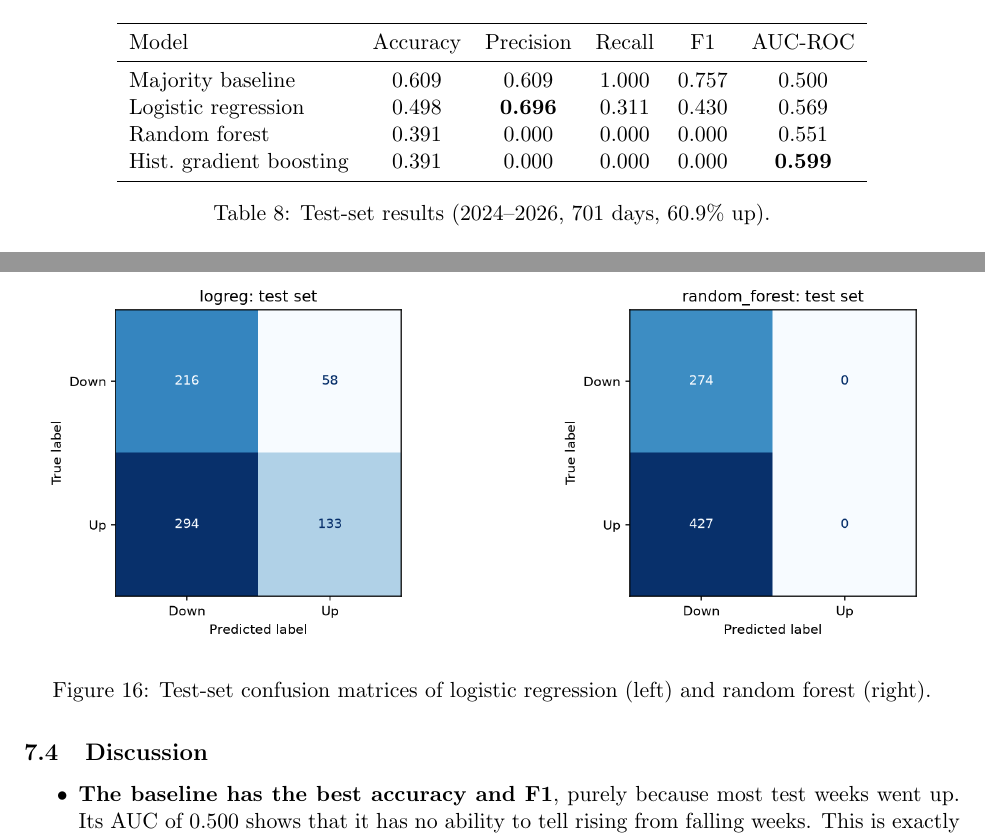
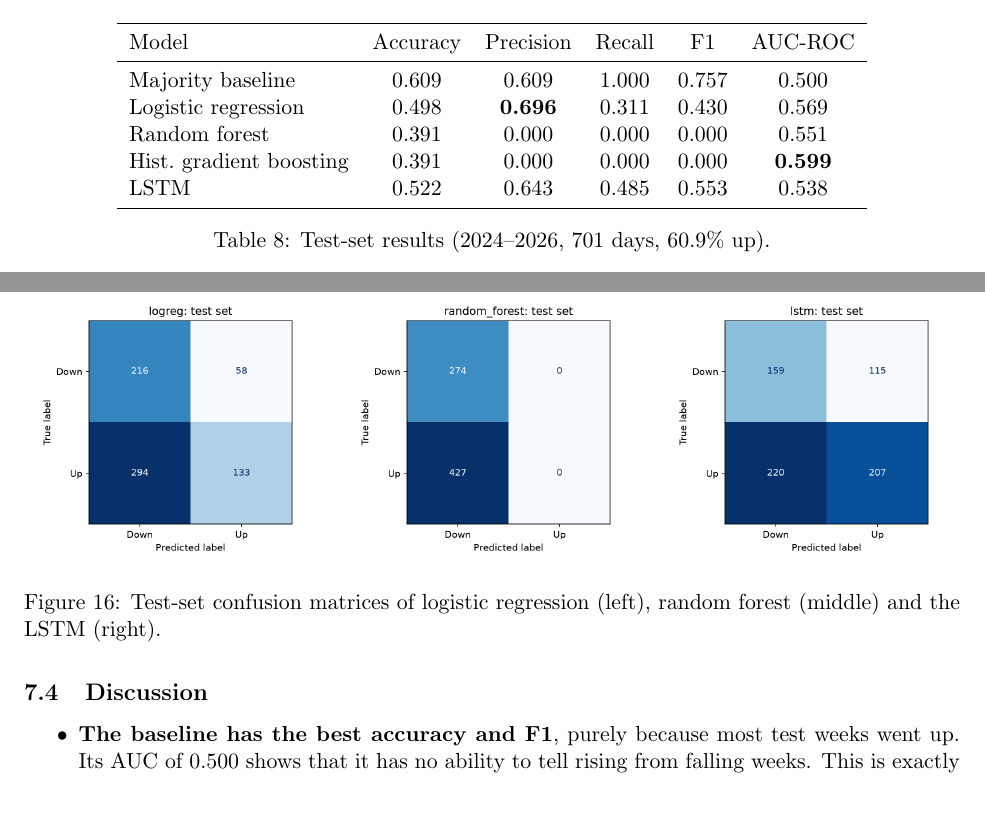
Before and after one commit to Hassan3073/ProcurePulse, a LaTeX document (report/main.tex, which reads report/sections/09_evaluation.tex): two parts of pages 21 and 23 of 27, joined at a grey line, cut so that both start at the same text, the shorter picture padded with empty space. Compiled offline with pdfLaTeX.

Commit message:
A6: add LSTM results, confusion matrix and discussion to evaluation

```diff
--- a/report/sections/09_evaluation.tex
+++ b/report/sections/09_evaluation.tex
@@ -66,8 +66,7 @@ Table~\ref{tab:test-results} compares all models on the test set (threshold
     Logistic regression      & 0.498 & \textbf{0.696} & 0.311 & 0.430 & 0.569 \\
     Random forest            & 0.391 & 0.000 & 0.000 & 0.000 & 0.551 \\
     Hist.\ gradient boosting & 0.391 & 0.000 & 0.000 & 0.000 & \textbf{0.599} \\
-    % LSTM (copy from results/tables/model_comparison.csv after the Sunday re-run):
-    % LSTM                   & 0.000 & 0.000 & 0.000 & 0.000 & 0.000 \\
+    LSTM                     & 0.522 & 0.643 & 0.485 & 0.553 & 0.538 \\
     \bottomrule
   \end{tabular}
   \caption{Test-set results (2024--2026, 701 days, 60.9\% up).}
@@ -90,10 +89,12 @@ Table~\ref{tab:test-results} compares all models on the test set (threshold
 
 \begin{figure}[H]
   \centering
-  \includegraphics[width=0.45\textwidth]{evaluation/confusion_logreg.png}
+  \includegraphics[width=0.32\textwidth]{evaluation/confusion_logreg.png}
   \hfill
-  \includegraphics[width=0.45\textwidth]{evaluation/confusion_random_forest.png}
-  \caption{Test-set confusion matrices of logistic regression (left) and random forest (right).}
+  \includegraphics[width=0.32\textwidth]{evaluation/confusion_random_forest.png}
+  \hfill
+  \includegraphics[width=0.32\textwidth]{evaluation/confusion_lstm.png}
+  \caption{Test-set confusion matrices of logistic regression (left), random forest (middle) and the LSTM (right).}
   \label{fig:confusion}
 \end{figure}
 
```
Also changed, not shown: report/sections/09_evaluation.tex (9 more changed lines).
